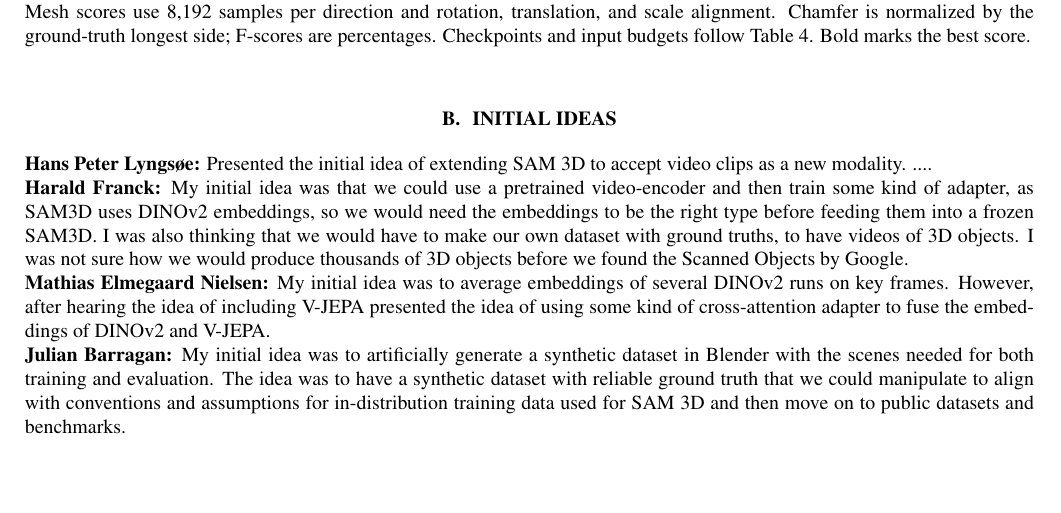
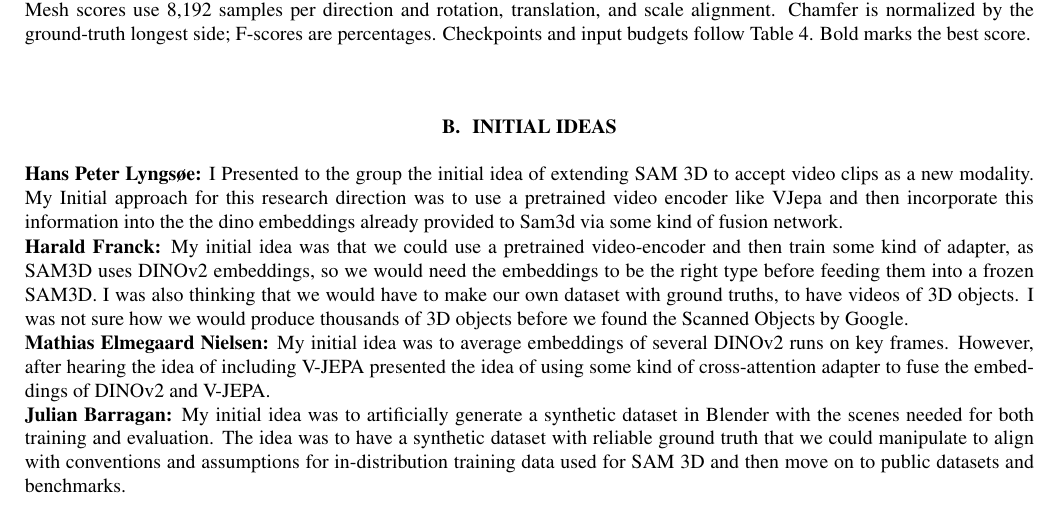
Before and after one commit to HP2706/ATDL-Group-Work, a LaTeX problem sheet (Assignment 3 - Group/report/main.tex): part of page 8 of 8 before the commit and part of page 8 of 9 after it, cut so that both start at the same text, the shorter picture padded with empty space. Compiled offline with pdfLaTeX.

Commit message:
Document original video-conditioning project proposal

```diff
--- a/Assignment 3 - Group/report/main.tex
+++ b/Assignment 3 - Group/report/main.tex
@@ -463,7 +463,8 @@ frames are likely needed for the learned fusion to generalize.
 
 \section{Initial Ideas}
 % - Briefly specify each group member’s **initial idea or plan** before the group reaches a final agreement on the idea.
-\textbf{Hans Peter Lyngsøe:} Presented the initial idea of extending SAM 3D to accept video clips as a new modality. ....\\
+\textbf{Hans Peter Lyngsøe:} I Presented to the group the initial idea of extending SAM 3D to accept video clips as a new modality. My Initial approach for this research direction was to use a pretrained video encoder like VJepa and then incorporate this information into the the dino embeddings already provided to Sam3d via some kind of fusion network.
+
 \textbf{Harald Franck:} My initial idea was that we could use a pretrained video-encoder and then train some kind of adapter, as SAM3D uses DINOv2 embeddings, so we would need the embeddings to be the right type before feeding them into a frozen SAM3D. I was also thinking that we would have to make our own dataset with ground truths, to have videos of 3D objects. I was not sure how we would produce thousands of 3D objects before we found the Scanned Objects by Google.\\
 \textbf{Mathias Elmegaard Nielsen:} My initial idea was to average embeddings of several DINOv2 runs on key frames. However, after hearing the idea of including V-JEPA presented the idea of using some kind of cross-attention adapter to fuse the embeddings of DINOv2 and V-JEPA.\\
 \textbf{Julian Barragan:} My initial idea was to artificially generate a synthetic dataset in Blender with the scenes needed for both training and evaluation. The idea was to have a synthetic dataset with reliable ground truth that we could manipulate to align with conventions and assumptions for in-distribution training data used for SAM 3D and then move on to public datasets and benchmarks.
```
